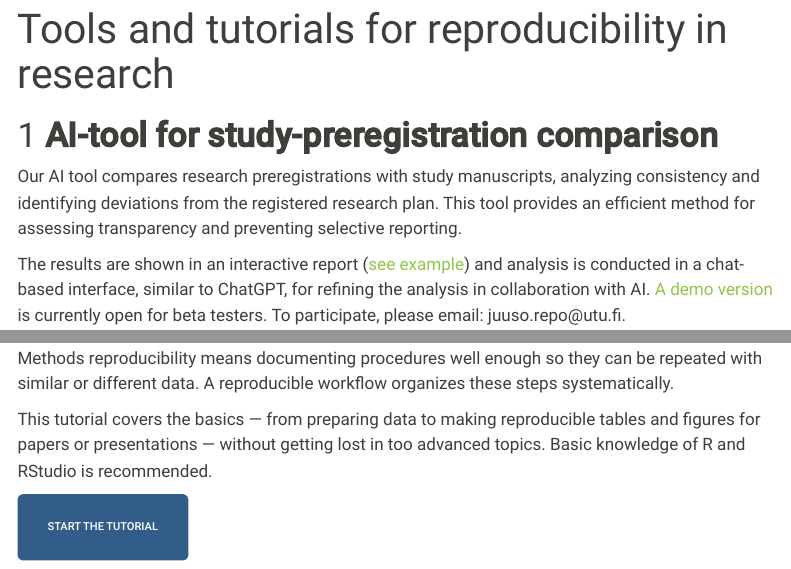
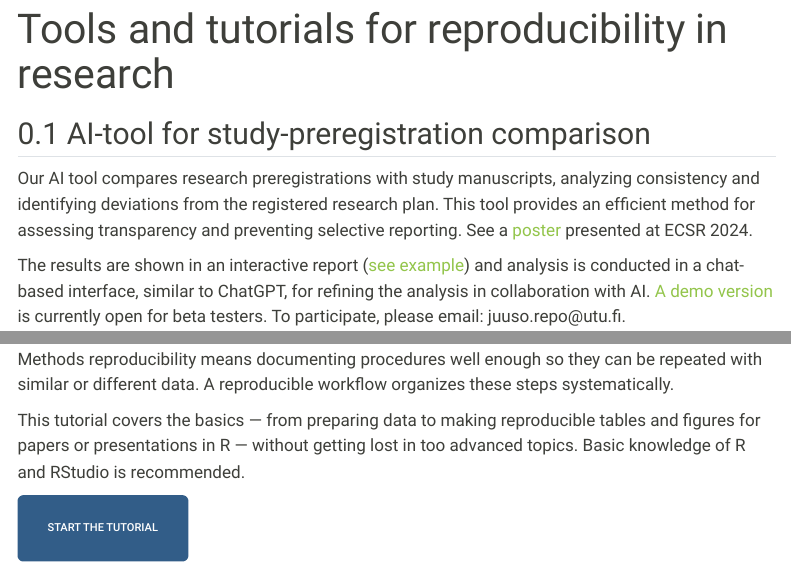
Before and after one commit to juusorepo/ReproRepo, a Quarto document (index.qmd): the page in a window 1100 px wide, from its top, and a second part further down, joined at a grey line. Rendered offline with R 4.5, knitr and Pandoc in place of Quarto, with nearby package versions; menus at the side of the page are left out.

Commit message:
Poster added

```diff
--- a/index.qmd
+++ b/index.qmd
@@ -2,9 +2,9 @@
 title: "Tools and tutorials for reproducibility in research"
 ---
 
-# **AI-tool for study-preregistration comparison**
+## AI-tool for study-preregistration comparison
 
-Our AI tool compares research preregistrations with study manuscripts, analyzing consistency and identifying deviations from the registered research plan. This tool provides an efficient method for assessing transparency and preventing selective reporting.
+Our AI tool compares research preregistrations with study manuscripts, analyzing consistency and identifying deviations from the registered research plan. This tool provides an efficient method for assessing transparency and preventing selective reporting. See a <a href="ECSR-poster.pdf">poster</a> presented at ECSR 2024.
 
 The results are shown in an interactive report (<a href="https://app.powerbi.com/view?r=eyJrIjoiZjFmZjNlMjgtMjI2Ni00MWM0LTlmYjMtOTlmOGRiMmYzOWYyIiwidCI6ImY1OTJjYjVmLWI4YmMtNDFiOS05MDFmLTlhOTlhYjg0YWZhNiIsImMiOjh9" style="text-decoration: none;">see example</a>) and analysis is conducted in a chat-based interface, similar to ChatGPT, for refining the analysis in collaboration with AI. <a href = "https://bit.ly/reproanalyst">A demo version</a> is currently open for beta testers. To participate, please email: juuso.repo\@utu.fi.
 
@@ -12,11 +12,11 @@ The results are shown in an interactive report (<a href="https://app.powerbi.com
 <a href="https://app.powerbi.com/view?r=eyJrIjoiZjFmZjNlMjgtMjI2Ni00MWM0LTlmYjMtOTlmOGRiMmYzOWYyIiwidCI6ImY1OTJjYjVmLWI4YmMtNDFiOS05MDFmLTlhOTlhYjg0YWZhNiIsImMiOjh9" style="text-decoration: none;"> <button class="btn btn-lg btn-primary" type="button">Open sample report </button> </a>
 :::
 
-# **Baby Steps for Reproducible Workflow in R**
+## Baby Steps for Reproducible Workflow in R
 
 Methods reproducibility means documenting procedures well enough so they can be repeated with similar or different data. A reproducible workflow organizes these steps systematically.
 
-This tutorial covers the basics — from preparing data to making reproducible tables and figures for papers or presentations — without getting lost in too advanced topics. Basic knowledge of R and RStudio is recommended.
+This tutorial covers the basics — from preparing data to making reproducible tables and figures for papers or presentations in R — without getting lost in too advanced topics. Basic knowledge of R and RStudio is recommended.
 
 ::: {.d-grid .gap-2}
 <a href="babysteps.html" style="text-decoration: none;"> <button class="btn btn-lg btn-primary" type="button">Start the Tutorial</button> </a>
```
Also changed, not shown: ECSR-poster.pdf (added).
